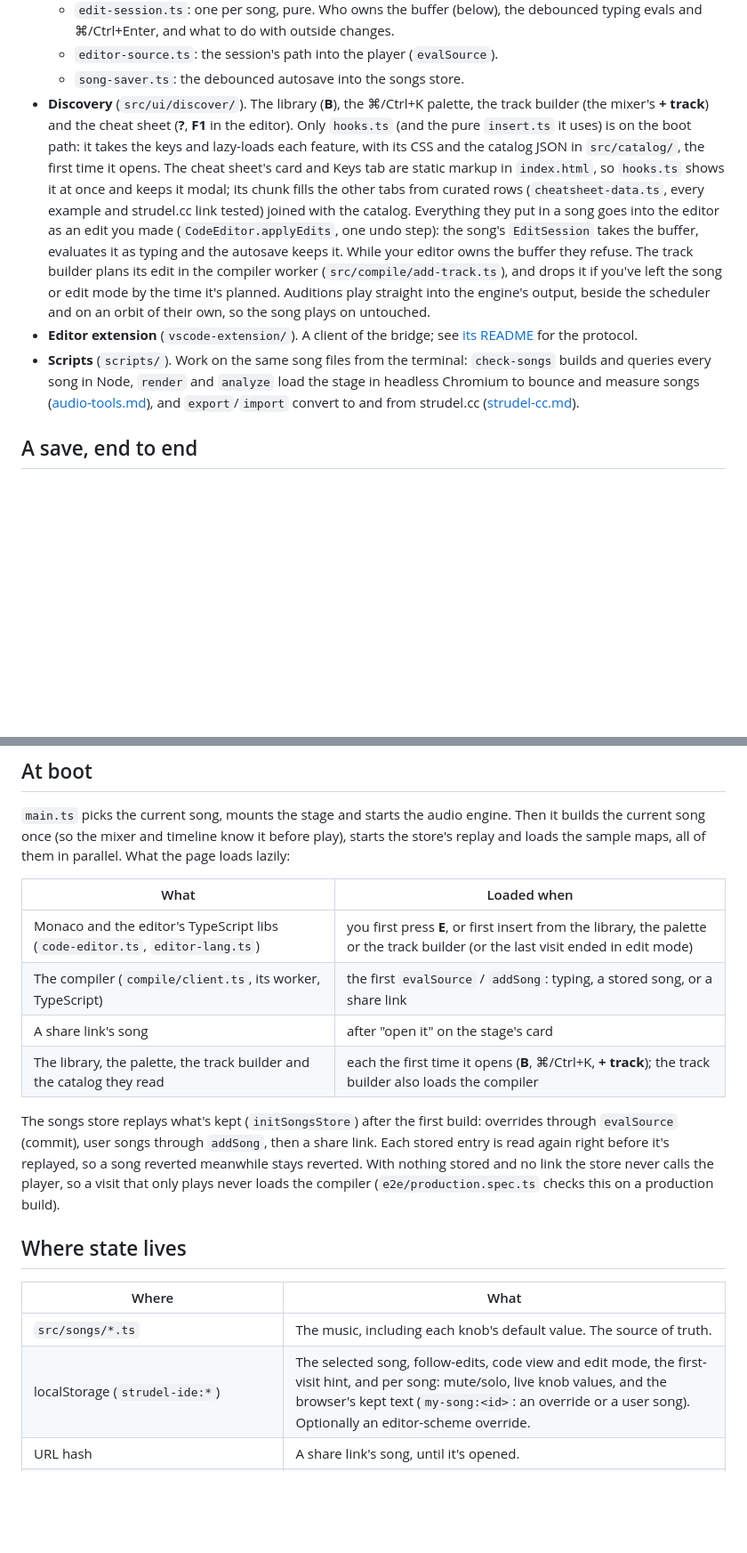
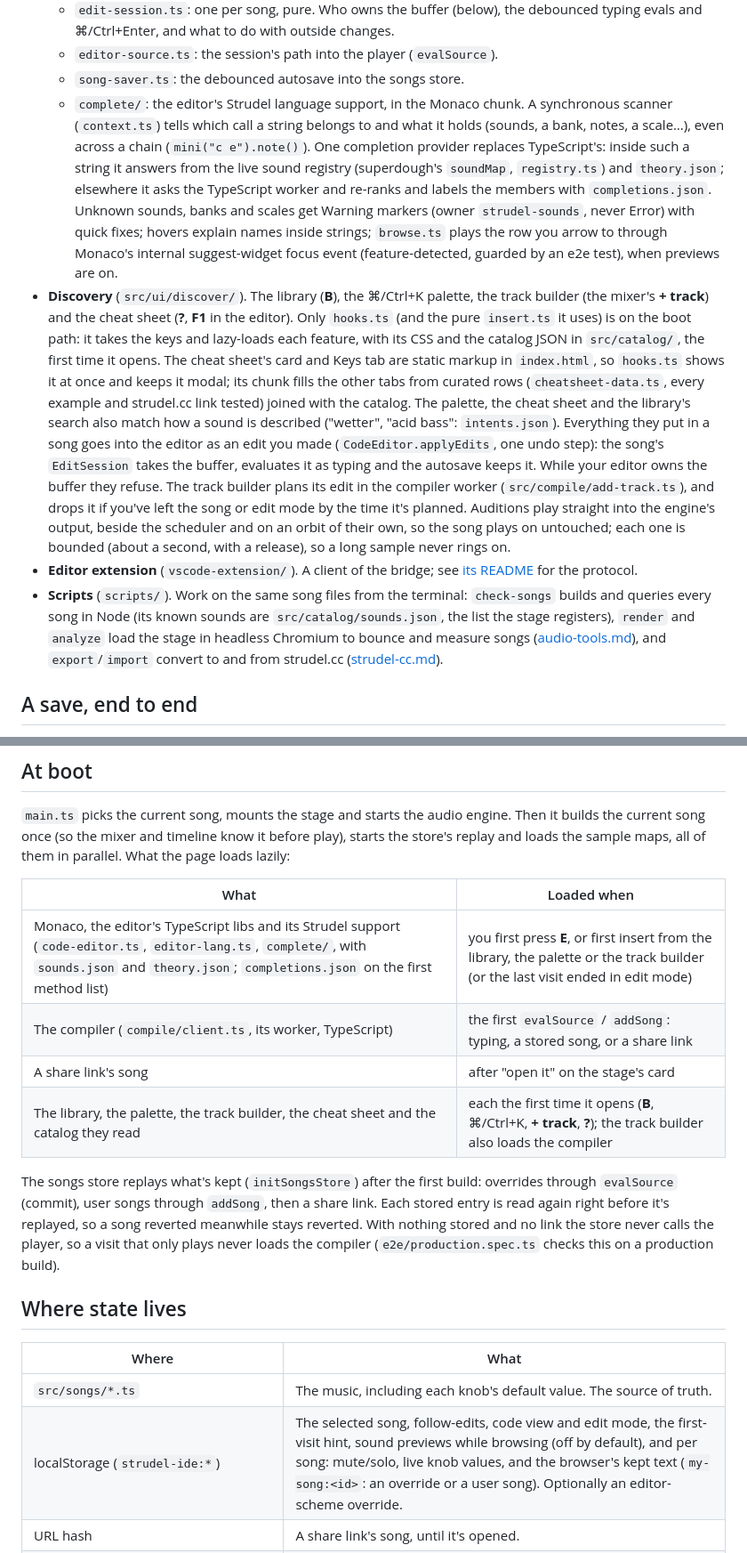
Before and after one commit to ilias-t/strudel-ide, a Markdown page: docs/architecture.md, 2 parts joined by grey strips. Shown at 89% size. Drawn GitHub-style; blank space fills up the shorter version.

```diff
--- a/docs/architecture.md
+++ b/docs/architecture.md
@@ -87,6 +87,18 @@ only the stage's own editor and its localStorage are left.
     changes.
   - `editor-source.ts`: the session's path into the player (`evalSource`).
   - `song-saver.ts`: the debounced autosave into the songs store.
+  - `complete/`: the editor's Strudel language support, in the Monaco
+    chunk. A synchronous scanner (`context.ts`) tells which call a string
+    belongs to and what it holds (sounds, a bank, notes, a scale…), even
+    across a chain (`mini("c e").note()`). One completion provider replaces
+    TypeScript's: inside such a string it answers from the live sound
+    registry (superdough's `soundMap`, `registry.ts`) and `theory.json`;
+    elsewhere it asks the TypeScript worker and re-ranks and labels the
+    members with `completions.json`. Unknown sounds, banks and scales get
+    Warning markers (owner `strudel-sounds`, never Error) with quick
+    fixes; hovers explain names inside strings; `browse.ts` plays the row you
+    arrow to through Monaco's internal suggest-widget focus event
+    (feature-detected, guarded by an e2e test), when previews are on.
 - **Discovery** (`src/ui/discover/`). The library (**B**), the ⌘/Ctrl+K
   palette, the track builder (the mixer's **+ track**) and the cheat sheet
   (**?**, **F1** in the editor). Only `hooks.ts` (and the pure `insert.ts` it
@@ -95,7 +107,9 @@ only the stage's own editor and its localStorage are left.
   opens. The cheat sheet's card and Keys tab are static markup in
   `index.html`, so `hooks.ts` shows it at once and keeps it modal; its chunk
   fills the other tabs from curated rows (`cheatsheet-data.ts`, every example
-  and strudel.cc link tested) joined with the catalog.
+  and strudel.cc link tested) joined with the catalog. The palette, the
+  cheat sheet and the library's search also match how a sound is described
+  ("wetter", "acid bass": `intents.json`).
   Everything they put in a song goes into the editor as an edit you made
   (`CodeEditor.applyEdits`, one undo step): the song's `EditSession` takes the
   buffer, evaluates it as typing and the autosave keeps it. While your editor
@@ -103,11 +117,13 @@ only the stage's own editor and its localStorage are left.
   compiler worker (`src/compile/add-track.ts`), and drops it if you've left
   the song or edit mode by the time it's planned. Auditions play straight into
   the engine's output, beside the scheduler and on an orbit of their own, so
-  the song plays on untouched.
+  the song plays on untouched; each one is bounded (about a second, with a
+  release), so a long sample never rings on.
 - **Editor extension** (`vscode-extension/`). A client of the bridge; see
   [its README](../vscode-extension/README.md#how-it-works) for the protocol.
 - **Scripts** (`scripts/`). Work on the same song files from the terminal:
-  `check-songs` builds and queries every song in Node, `render` and `analyze`
+  `check-songs` builds and queries every song in Node (its known sounds
+  are `src/catalog/sounds.json`, the list the stage registers), `render` and `analyze`
   load the stage in headless Chromium to bounce and measure songs
   ([audio-tools.md](audio-tools.md)), and `export`/`import` convert to and
   from strudel.cc ([strudel-cc.md](strudel-cc.md)).
@@ -214,10 +230,10 @@ them in parallel. What the page loads lazily:
 
 | What | Loaded when |
 | --- | --- |
-| Monaco and the editor's TypeScript libs (`code-editor.ts`, `editor-lang.ts`) | you first press **E**, or first insert from the library, the palette or the track builder (or the last visit ended in edit mode) |
+| Monaco, the editor's TypeScript libs and its Strudel support (`code-editor.ts`, `editor-lang.ts`, `complete/`, with `sounds.json` and `theory.json`; `completions.json` on the first method list) | you first press **E**, or first insert from the library, the palette or the track builder (or the last visit ended in edit mode) |
 | The compiler (`compile/client.ts`, its worker, TypeScript) | the first `evalSource` / `addSong`: typing, a stored song, or a share link |
 | A share link's song | after "open it" on the stage's card |
-| The library, the palette, the track builder and the catalog they read | each the first time it opens (**B**, ⌘/Ctrl+K, **+ track**); the track builder also loads the compiler |
+| The library, the palette, the track builder, the cheat sheet and the catalog they read | each the first time it opens (**B**, ⌘/Ctrl+K, **+ track**, **?**); the track builder also loads the compiler |
 
 The songs store replays what's kept (`initSongsStore`) after the first build:
 overrides through `evalSource` (commit), user songs through `addSong`, then a
@@ -231,7 +247,7 @@ compiler (`e2e/production.spec.ts` checks this on a production build).
 | Where | What |
 | --- | --- |
 | `src/songs/*.ts` | The music, including each knob's default value. The source of truth. |
-| localStorage (`strudel-ide:*`) | The selected song, follow-edits, code view and edit mode, the first-visit hint, and per song: mute/solo, live knob values, and the browser's kept text (`my-song:<id>`: an override or a user song). Optionally an editor-scheme override. |
+| localStorage (`strudel-ide:*`) | The selected song, follow-edits, code view and edit mode, the first-visit hint, sound previews while browsing (off by default), and per song: mute/solo, live knob values, and the browser's kept text (`my-song:<id>`: an override or a user song). Optionally an editor-scheme override. |
 | URL hash | A share link's song, until it's opened. |
 | Stage memory | What's playing: the current build, the last good pattern, section jumps and loops, evaluated text standing in for songs, user songs, and each song's edit session. Rebuilt from localStorage on reload. |
 | Dev server memory | Recent unsaved buffers (live eval), and the latest stage state, replayed to editors that connect later. |
```
Also changed, not shown: CLAUDE.md (+2 -1 lines), README.md (+31 -1 lines).
